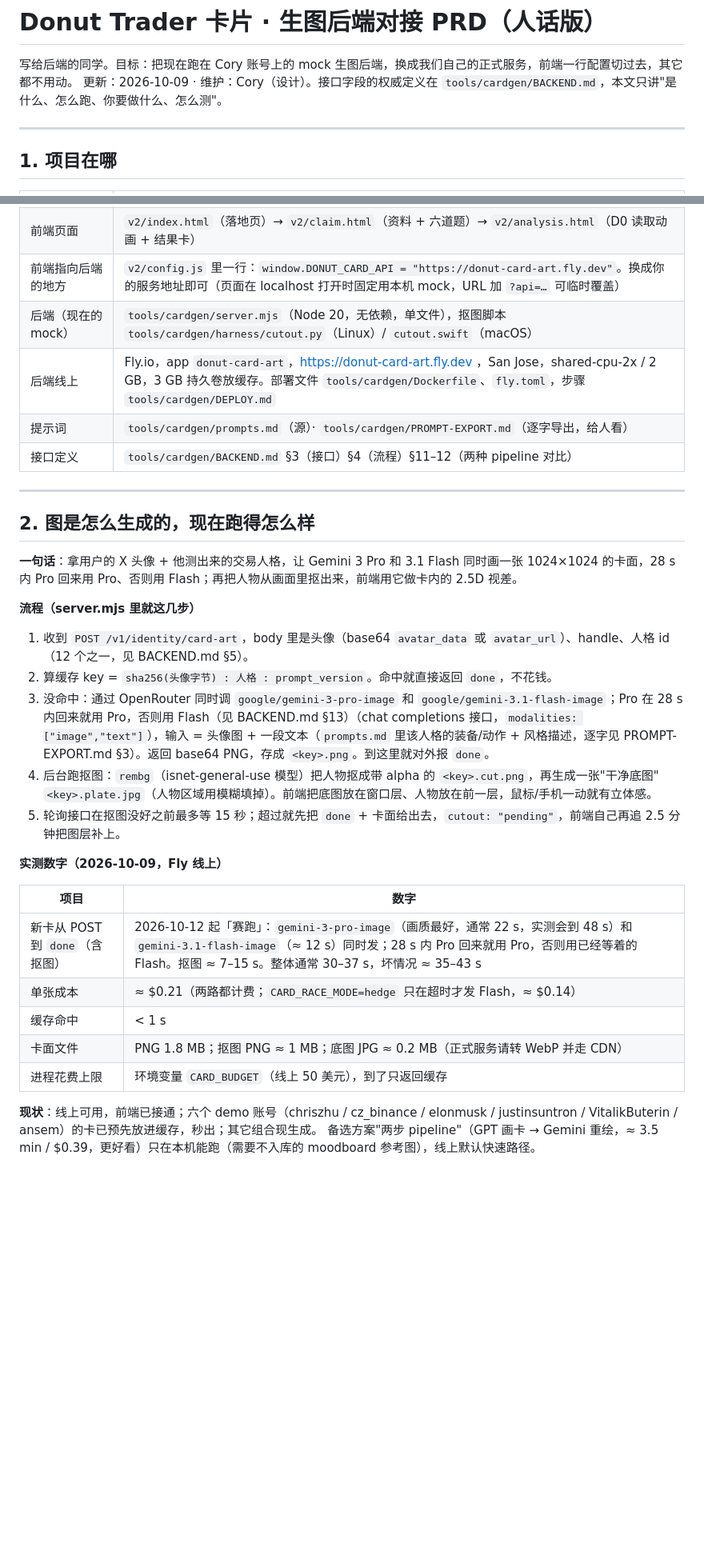
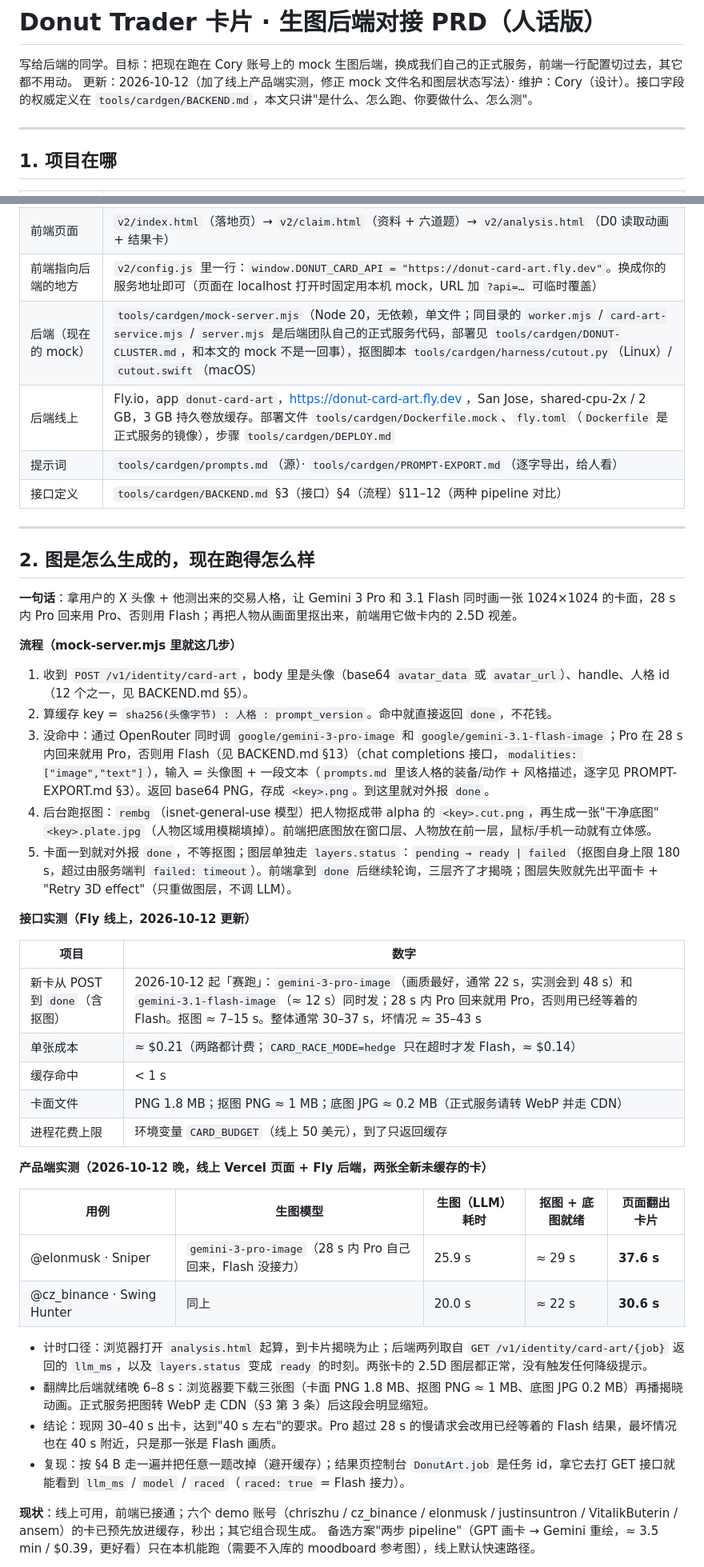
Before and after one commit to DonutLabs-ai/kol-identity-h5, a Markdown page: docs/后端对接PRD.md, 2 parts joined by grey strips. Shown at 80% size. GitHub-like rendering; blank space fills up the shorter version.

```diff
--- a/docs/后端对接PRD.md
+++ b/docs/后端对接PRD.md
@@ -1,7 +1,7 @@
 # Donut Trader 卡片 · 生图后端对接 PRD（人话版）
 
 写给后端的同学。目标：把现在跑在 Cory 账号上的 mock 生图后端，换成我们自己的正式服务，前端一行配置切过去，其它都不用动。
-更新：2026-10-09 · 维护：Cory（设计）。接口字段的权威定义在 `tools/cardgen/BACKEND.md`，本文只讲"是什么、怎么跑、你要做什么、怎么测"。
+更新：2026-10-12（加了线上产品端实测，修正 mock 文件名和图层状态写法）· 维护：Cory（设计）。接口字段的权威定义在 `tools/cardgen/BACKEND.md`，本文只讲"是什么、怎么跑、你要做什么、怎么测"。
 
 ---
 
@@ -14,8 +14,8 @@
 | 前端线上 | https://kol-identity-h5.vercel.app （`/` 自动跳到 `/v2/`）。静态站，没有构建步骤，Vercel 直接托管仓库文件 |
 | 前端页面 | `v2/index.html`（落地页）→ `v2/claim.html`（资料 + 六道题）→ `v2/analysis.html`（D0 读取动画 + 结果卡） |
 | 前端指向后端的地方 | `v2/config.js` 里一行：`window.DONUT_CARD_API = "https://donut-card-art.fly.dev"`。换成你的服务地址即可（页面在 localhost 打开时固定用本机 mock，URL 加 `?api=…` 可临时覆盖） |
-| 后端（现在的 mock） | `tools/cardgen/server.mjs`（Node 20，无依赖，单文件），抠图脚本 `tools/cardgen/harness/cutout.py`（Linux）/ `cutout.swift`（macOS） |
-| 后端线上 | Fly.io，app `donut-card-art`，https://donut-card-art.fly.dev ，San Jose，shared-cpu-2x / 2 GB，3 GB 持久卷放缓存。部署文件 `tools/cardgen/Dockerfile`、`fly.toml`，步骤 `tools/cardgen/DEPLOY.md` |
+| 后端（现在的 mock） | `tools/cardgen/mock-server.mjs`（Node 20，无依赖，单文件；同目录的 `worker.mjs` / `card-art-service.mjs` / `server.mjs` 是后端团队自己的正式服务代码，部署见 `tools/cardgen/DONUT-CLUSTER.md`，和本文的 mock 不是一回事），抠图脚本 `tools/cardgen/harness/cutout.py`（Linux）/ `cutout.swift`（macOS） |
+| 后端线上 | Fly.io，app `donut-card-art`，https://donut-card-art.fly.dev ，San Jose，shared-cpu-2x / 2 GB，3 GB 持久卷放缓存。部署文件 `tools/cardgen/Dockerfile.mock`、`fly.toml`（`Dockerfile` 是正式服务的镜像），步骤 `tools/cardgen/DEPLOY.md` |
 | 提示词 | `tools/cardgen/prompts.md`（源）· `tools/cardgen/PROMPT-EXPORT.md`（逐字导出，给人看） |
 | 接口定义 | `tools/cardgen/BACKEND.md` §3（接口）§4（流程）§11–12（两种 pipeline 对比） |
 
@@ -25,15 +25,15 @@
 
 **一句话**：拿用户的 X 头像 + 他测出来的交易人格，让 Gemini 3 Pro 和 3.1 Flash 同时画一张 1024×1024 的卡面，28 s 内 Pro 回来用 Pro、否则用 Flash；再把人物从画面里抠出来，前端用它做卡内的 2.5D 视差。
 
-**流程（server.mjs 里就这几步）**
+**流程（mock-server.mjs 里就这几步）**
 
 1. 收到 `POST /v1/identity/card-art`，body 里是头像（base64 `avatar_data` 或 `avatar_url`）、handle、人格 id（12 个之一，见 BACKEND.md §5）。
 2. 算缓存 key = `sha256(头像字节) : 人格 : prompt_version`。命中就直接返回 `done`，不花钱。
 3. 没命中：通过 OpenRouter 同时调 `google/gemini-3-pro-image` 和 `google/gemini-3.1-flash-image`；Pro 在 28 s 内回来就用 Pro，否则用 Flash（见 BACKEND.md §13）（chat completions 接口，`modalities: ["image","text"]`），输入 = 头像图 + 一段文本（`prompts.md` 里该人格的装备/动作 + 风格描述，逐字见 PROMPT-EXPORT.md §3）。返回 base64 PNG，存成 `<key>.png`。到这里就对外报 `done`。
 4. 后台跑抠图：`rembg`（isnet-general-use 模型）把人物抠成带 alpha 的 `<key>.cut.png`，再生成一张"干净底图" `<key>.plate.jpg`（人物区域用模糊填掉）。前端把底图放在窗口层、人物放在前一层，鼠标/手机一动就有立体感。
-5. 轮询接口在抠图没好之前最多等 15 秒；超过就先把 `done` + 卡面给出去，`cutout: "pending"`，前端自己再追 2.5 分钟把图层补上。
+5. 卡面一到就对外报 `done`，不等抠图；图层单独走 `layers.status`：`pending → ready | failed`（抠图自身上限 180 s，超过由服务端判 `failed: timeout`）。前端拿到 `done` 后继续轮询，三层齐了才揭晓；图层失败就先出平面卡 + "Retry 3D effect"（只重做图层，不调 LLM）。
 
-**实测数字（2026-10-09，Fly 线上）**
+**接口实测（Fly 线上，2026-10-12 更新）**
 
 | 项目 | 数字 |
 |---|---|
@@ -42,6 +42,18 @@
 | 缓存命中 | < 1 s |
 | 卡面文件 | PNG 1.8 MB；抠图 PNG ≈ 1 MB；底图 JPG ≈ 0.2 MB（正式服务请转 WebP 并走 CDN） |
 | 进程花费上限 | 环境变量 `CARD_BUDGET`（线上 50 美元），到了只返回缓存 |
+
+**产品端实测（2026-10-12 晚，线上 Vercel 页面 + Fly 后端，两张全新未缓存的卡）**
+
+| 用例 | 生图模型 | 生图（LLM）耗时 | 抠图 + 底图就绪 | 页面翻出卡片 |
+|---|---|---|---|---|
+| @elonmusk · Sniper | `gemini-3-pro-image`（28 s 内 Pro 自己回来，Flash 没接力） | 25.9 s | ≈ 29 s | **37.6 s** |
+| @cz_binance · Swing Hunter | 同上 | 20.0 s | ≈ 22 s | **30.6 s** |
+
+- 计时口径：浏览器打开 `analysis.html` 起算，到卡片揭晓为止；后端两列取自 `GET /v1/identity/card-art/{job}` 返回的 `llm_ms`，以及 `layers.status` 变成 `ready` 的时刻。两张卡的 2.5D 图层都正常，没有触发任何降级提示。
+- 翻牌比后端就绪晚 6–8 s：浏览器要下载三张图（卡面 PNG 1.8 MB、抠图 PNG ≈ 1 MB、底图 JPG 0.2 MB）再播揭晓动画。正式服务把图转 WebP 走 CDN（§3 第 3 条）后这段会明显缩短。
+- 结论：现网 30–40 s 出卡，达到"40 s 左右"的要求。Pro 超过 28 s 的慢请求会改用已经等着的 Flash 结果，最坏情况也在 40 s 附近，只是那一张是 Flash 画质。
+- 复现：按 §4 B 走一遍并把任意一题改掉（避开缓存）；结果页控制台 `DonutArt.job` 是任务 id，拿它去打 GET 接口就能看到 `llm_ms` / `model` / `raced`（`raced: true` = Flash 接力）。
 
 **现状**：线上可用，前端已接通；六个 demo 账号（chriszhu / cz_binance / elonmusk / justinsuntron / VitalikButerin / ansem）的卡已预先放进缓存，秒出；其它组合现生成。
 备选方案"两步 pipeline"（GPT 画卡 → Gemini 重绘，≈ 3.5 min / $0.39，更好看）只在本机能跑（需要不入库的 moodboard 参考图），线上默认快速路径。
```
Also changed, not shown: other parts of docs/后端对接PRD.md (+8 -8 lines).
